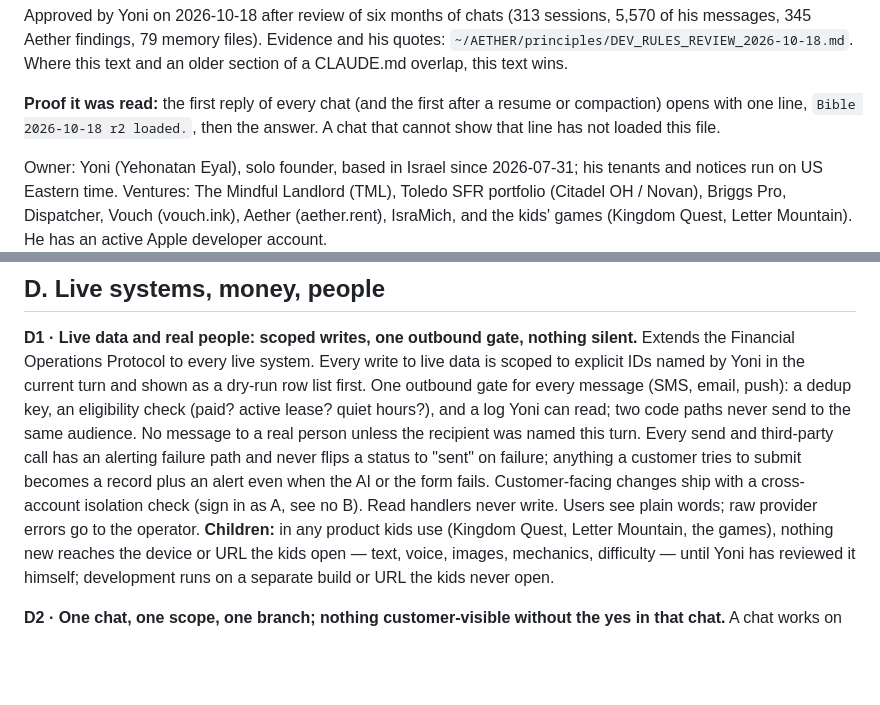
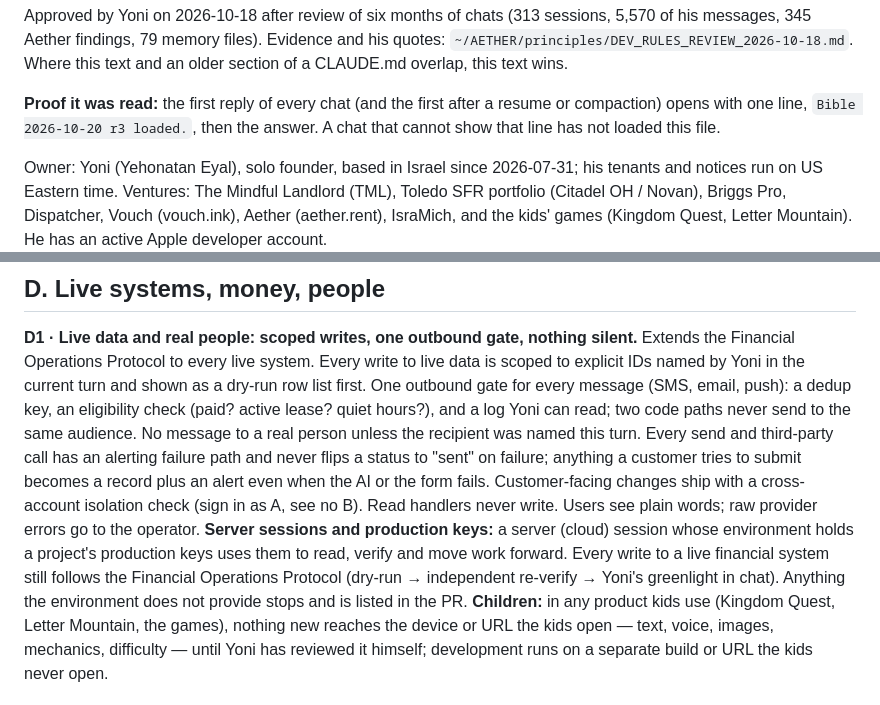
Before and after one commit to M-turtle/kingdom-quest, a Markdown page: CLAUDE.md, 2 parts joined by grey strips. Drawn GitHub-style; blank space fills up the shorter version.

Commit message:
docs: Development Bible in CLAUDE.md + DECISIONS.md log (#3)
Synced from ~/AETHER/principles/DEV_RULES.md (approved 2026-10-18). Only these two files change.

Co-authored-by: Claude Fable 5.1 <noreply@anthropic.com>

```diff
--- a/CLAUDE.md
+++ b/CLAUDE.md
@@ -22,7 +22,7 @@ messages, 345 Aether findings, 79 memory files). Evidence and his quotes:
 CLAUDE.md overlap, this text wins.
 
 **Proof it was read:** the first reply of every chat (and the first after a resume or compaction) opens with one
-line, `Bible 2026-10-18 r2 loaded.`, then the answer. A chat that cannot show that line has not loaded this file.
+line, `Bible 2026-10-20 r3 loaded.`, then the answer. A chat that cannot show that line has not loaded this file.
 
 Owner: Yoni (Yehonatan Eyal), solo founder, based in Israel since 2026-07-31; his tenants and
 notices run on US Eastern time. Ventures: The Mindful Landlord (TML), Toledo SFR portfolio
@@ -182,6 +182,10 @@ third-party call has an alerting failure path and never flips a status to "sent"
 anything a customer tries to submit becomes a record plus an alert even when the AI or the form
 fails. Customer-facing changes ship with a cross-account isolation check (sign in as A, see no B).
 Read handlers never write. Users see plain words; raw provider errors go to the operator.
+**Server sessions and production keys:** a server (cloud) session whose environment holds a
+project's production keys uses them to read, verify and move work forward. Every write to a live
+financial system still follows the Financial Operations Protocol (dry-run → independent re-verify →
+Yoni's greenlight in chat). Anything the environment does not provide stops and is listed in the PR.
 **Children:** in any product kids use (Kingdom Quest, Letter Mountain, the games), nothing new
 reaches the device or URL the kids open — text, voice, images, mechanics, difficulty — until Yoni
 has reviewed it himself; development runs on a separate build or URL the kids never open.
```
